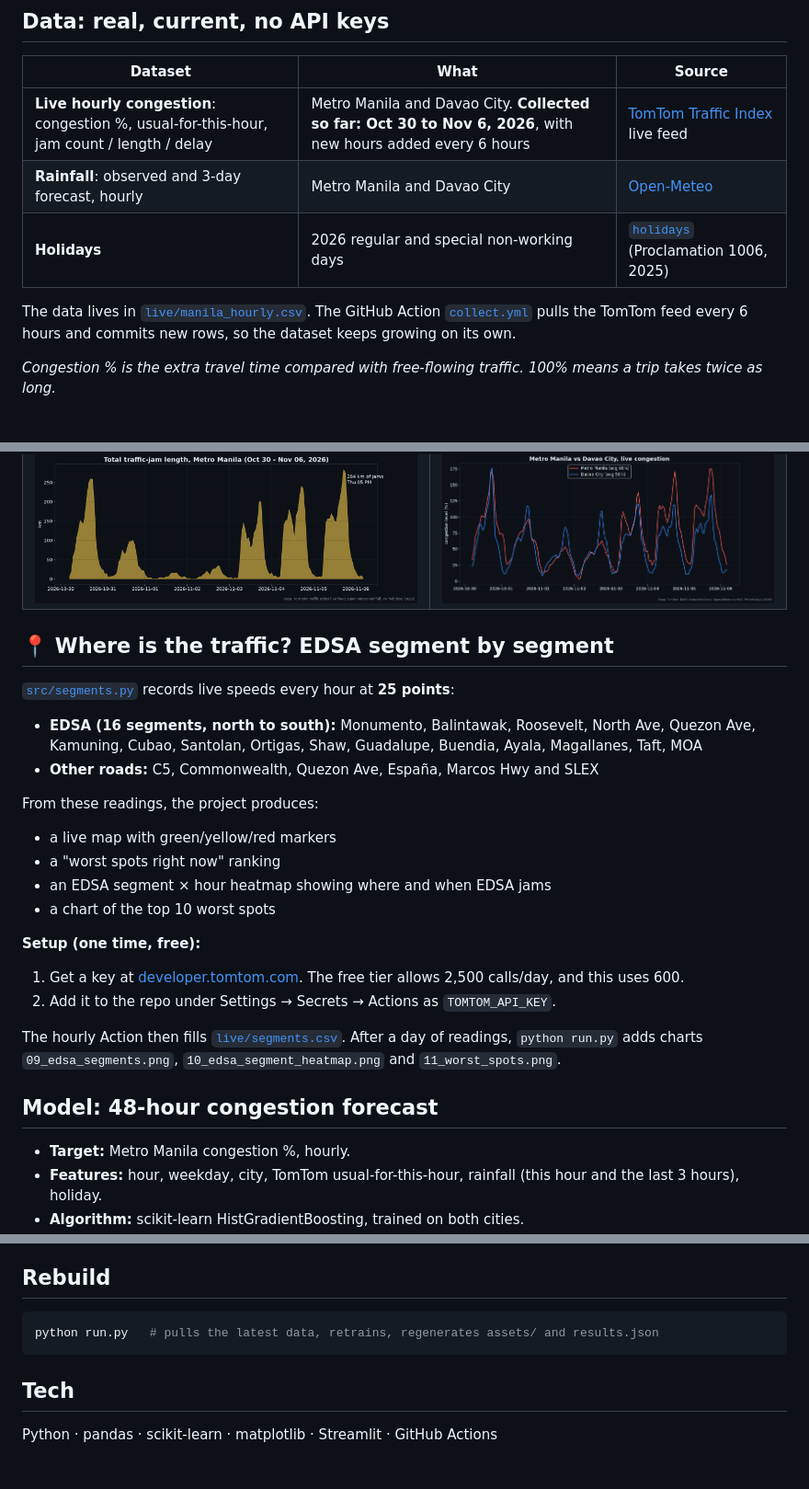
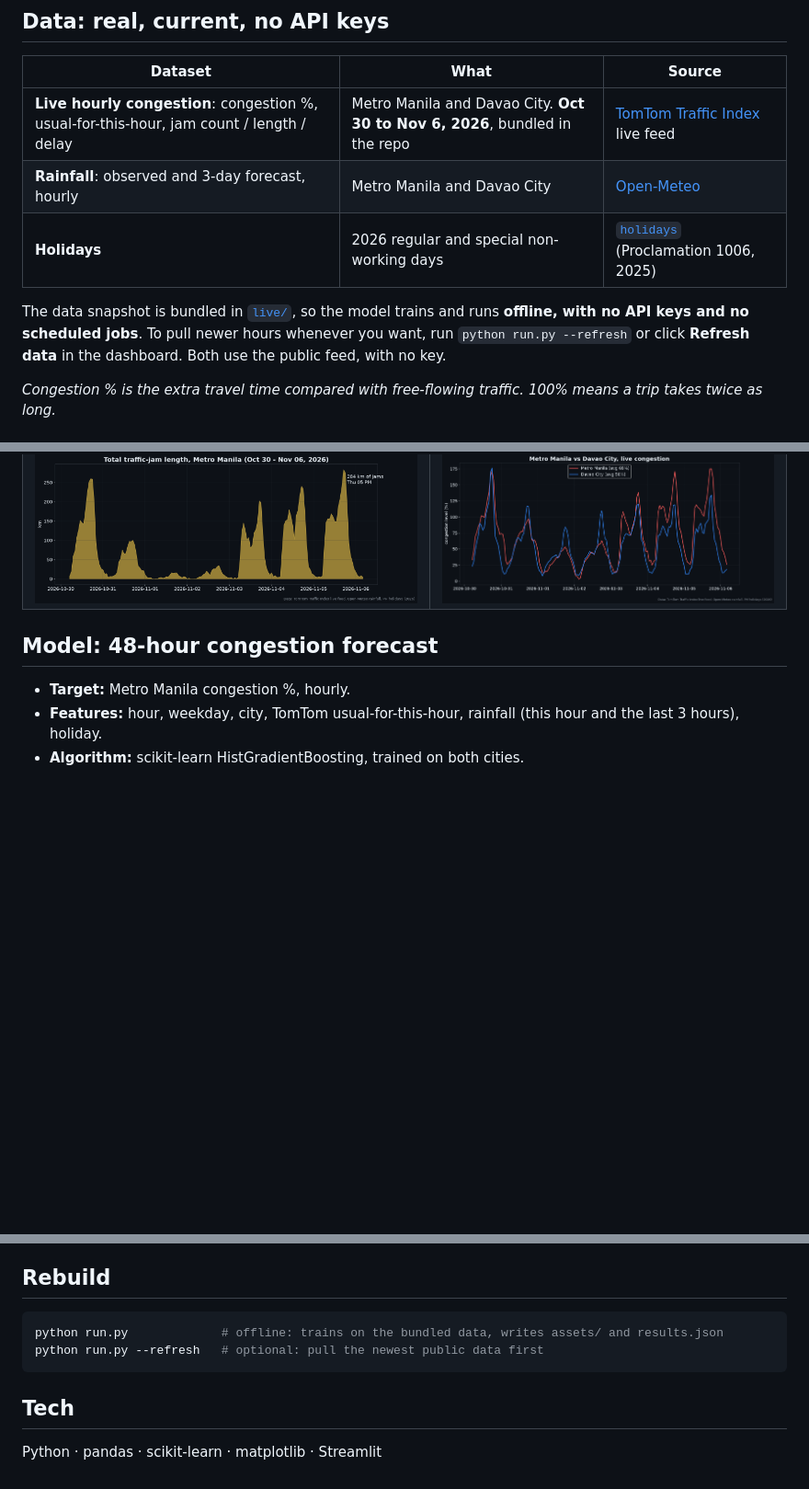
Before and after one commit to MicoleKurt/metro-manila-traffic-forecaster, a Markdown page: README.md, 3 parts joined by grey strips. Shown at 92% size. GitHub-like rendering; blank space fills up the shorter version.

Commit message:
Make project self-contained: bundled 2026 data, no API keys, no scheduled jobs

````diff
--- a/README.md
+++ b/README.md
@@ -8,11 +8,11 @@ A machine-learning project built on **real 2026 traffic data**, collected live e
 
 | Dataset | What | Source |
 |---|---|---|
-| **Live hourly congestion**: congestion %, usual-for-this-hour, jam count / length / delay | Metro Manila and Davao City. **Collected so far: Oct 30 to Nov 6, 2026**, with new hours added every 6 hours | [TomTom Traffic Index](https://www.tomtom.com/traffic-index/city/manila/) live feed |
+| **Live hourly congestion**: congestion %, usual-for-this-hour, jam count / length / delay | Metro Manila and Davao City. **Oct 30 to Nov 6, 2026**, bundled in the repo | [TomTom Traffic Index](https://www.tomtom.com/traffic-index/city/manila/) live feed |
 | **Rainfall**: observed and 3-day forecast, hourly | Metro Manila and Davao City | [Open-Meteo](https://open-meteo.com) |
 | **Holidays** | 2026 regular and special non-working days | [`holidays`](https://pypi.org/project/holidays/) (Proclamation 1006, 2025) |
 
-The data lives in [`live/manila_hourly.csv`](live/manila_hourly.csv). The GitHub Action [`collect.yml`](.github/workflows/collect.yml) pulls the TomTom feed every 6 hours and commits new rows, so the dataset keeps growing on its own.
+The data snapshot is bundled in [`live/`](live/), so the model trains and runs **offline, with no API keys and no scheduled jobs**. To pull newer hours whenever you want, run `python run.py --refresh` or click **Refresh data** in the dashboard. Both use the public feed, with no key.
 
 *Congestion % is the extra travel time compared with free-flowing traffic. 100% means a trip takes twice as long.*
 
@@ -28,23 +28,6 @@ The data lives in [`live/manila_hourly.csv`](live/manila_hourly.csv). The GitHub
 | ![](assets/02_heatmap_by_day.png) | ![](assets/05_daytype_profile.png) |
 | ![](assets/03_jams.png) | ![](assets/04_manila_vs_davao.png) |
 
-## 📍 Where is the traffic? EDSA segment by segment
-[`src/segments.py`](src/segments.py) records live speeds every hour at **25 points**:
-- **EDSA (16 segments, north to south):** Monumento, Balintawak, Roosevelt, North Ave, Quezon Ave, Kamuning, Cubao, Santolan, Ortigas, Shaw, Guadalupe, Buendia, Ayala, Magallanes, Taft, MOA
-- **Other roads:** C5, Commonwealth, Quezon Ave, España, Marcos Hwy and SLEX
-
-From these readings, the project produces:
-- a live map with green/yellow/red markers
-- a "worst spots right now" ranking
-- an EDSA segment × hour heatmap showing where and when EDSA jams
-- a chart of the top 10 worst spots
-
-**Setup (one time, free):**
-1. Get a key at [developer.tomtom.com](https://developer.tomtom.com). The free tier allows 2,500 calls/day, and this uses 600.
-2. Add it to the repo under Settings → Secrets → Actions as `TOMTOM_API_KEY`.
-
-The hourly Action then fills [`live/segments.csv`](live/). After a day of readings, `python run.py` adds charts `09_edsa_segments.png`, `10_edsa_segment_heatmap.png` and `11_worst_spots.png`.
-
 ## Model: 48-hour congestion forecast
 - **Target:** Metro Manila congestion %, hourly.
 - **Features:** hour, weekday, city, TomTom usual-for-this-hour, rainfall (this hour and the last 3 hours), holiday.
@@ -73,8 +56,9 @@ The dashboard has three tabs:
 
 ## Rebuild
 ```bash
-python run.py   # pulls the latest data, retrains, regenerates assets/ and results.json
+python run.py             # offline: trains on the bundled data, writes assets/ and results.json
+python run.py --refresh   # optional: pull the newest public data first
 ```
 
 ## Tech
-Python · pandas · scikit-learn · matplotlib · Streamlit · GitHub Actions
+Python · pandas · scikit-learn · matplotlib · Streamlit
````
Also changed, not shown: other parts of README.md (+2 -2 lines), LINKEDIN_POST.md (+2 -2 lines), PROMPT.md (+1 -1 lines), assets/07_forecast_48h.png, assets/08_feature_importance.png, 7 other files.
